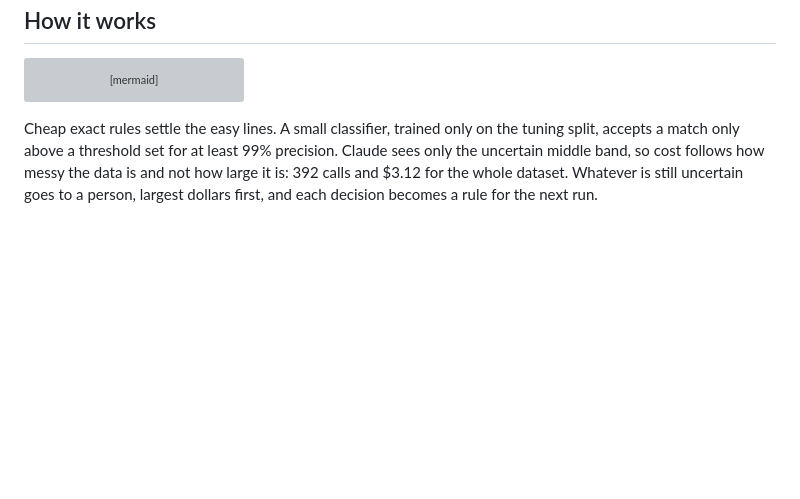
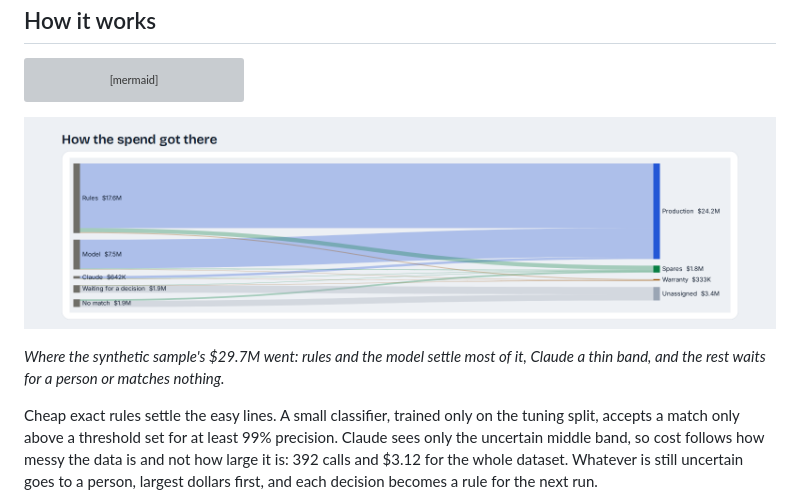
Before and after one commit to amey-gupt/bom-to-spend-tie-out, a Markdown page: README.md, the part around the change. Rendered like a GitHub page; pictures changed too: docs/spend-flow.png (added); blank space fills up the shorter version; grey boxes are pictures that could not be loaded.

````diff
--- a/README.md
+++ b/README.md
@@ -52,6 +52,10 @@ flowchart LR
     X -. first rule on the next run .-> C
     ACC --> G[Allocate spend to products,<br/>bucket it, find leads]
 ```
+
+![Spend flow on the built-in sample: how each purchase line was settled, and the bucket its spend landed in](docs/spend-flow.png)
+
+*Where the synthetic sample's $29.7M went: rules and the model settle most of it, Claude a thin band, and the rest waits for a person or matches nothing.*
 
 Cheap exact rules settle the easy lines. A small classifier, trained only on the tuning split, accepts a match only above a threshold set for at least 99% precision. Claude sees only the uncertain middle band, so cost follows how messy the data is and not how large it is: 392 calls and $3.12 for the whole dataset. Whatever is still uncertain goes to a person, largest dollars first, and each decision becomes a rule for the next run.
 
````
Also changed, not shown: docs/app.md (+4 -0 lines), docs/shared-parts.png (added), 2 other files.
